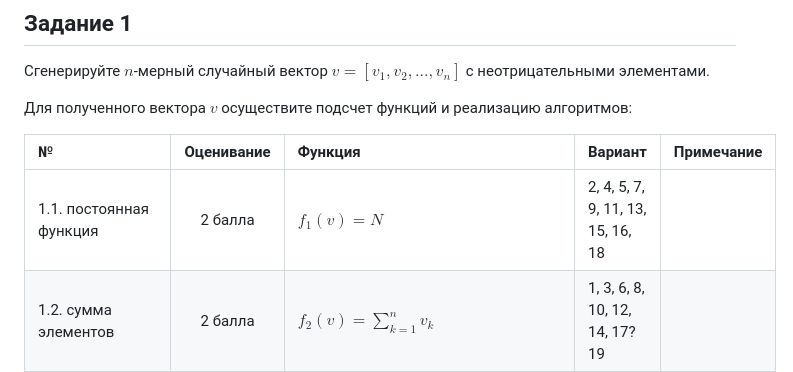
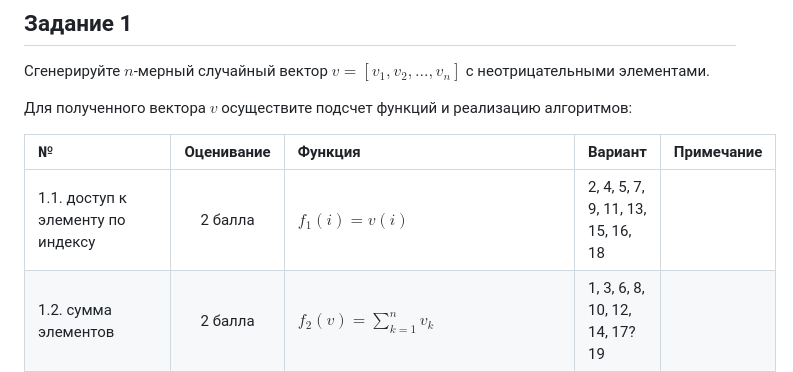
Before and after one commit to askras/bmstu_algorithms, a Markdown page: labs/lab_01/lab_01.md, the part around the change. Rendered like a GitHub page.

Commit message:
Отредактирована лабораторная работа 1

```diff
--- a/labs/lab_01/lab_01.md
+++ b/labs/lab_01/lab_01.md
@@ -77,7 +77,7 @@ jupyter:
 
 | №  | Оценивание | Функция | Вариант | Примечание |
 |:--|:----------:|:-------|:-------|:----------:|
-| 1.1. постоянная функция                      | 2 балла | $f_1(v) = N$                               | 2, 4, 5, 7, 9, 11, 13, 15, 16, 18 ||
+| 1.1.  доступ к элементу по индексу                    | 2 балла | $f_1(i) = v(i)$                               | 2, 4, 5, 7, 9, 11, 13, 15, 16, 18 ||
 | 1.2. сумма элементов                         | 2 балла | $f_2(v) = \sum\limits_{k=1}^{n} {v_k}$     | 1, 3, 6, 8, 10, 12, 14, 17? 19||
 | 1.3  произведение элементов                  | 2 балла | $f_3(v) = \prod\limits_{k=1}^{n} {v_k}$    | 1, 2, 5, 6, 7, 10, 11, 14, 15, 16? 19 ||
 | 1.4. вычисление полинома методом Горнера [2] | 2 балла | $f_4(v) = v_1 + x (v_2 + x(v_3+ \ldots))$, | 2, 4, 6, 9, 10, 11, 13, 16, 17, 18| |
```
